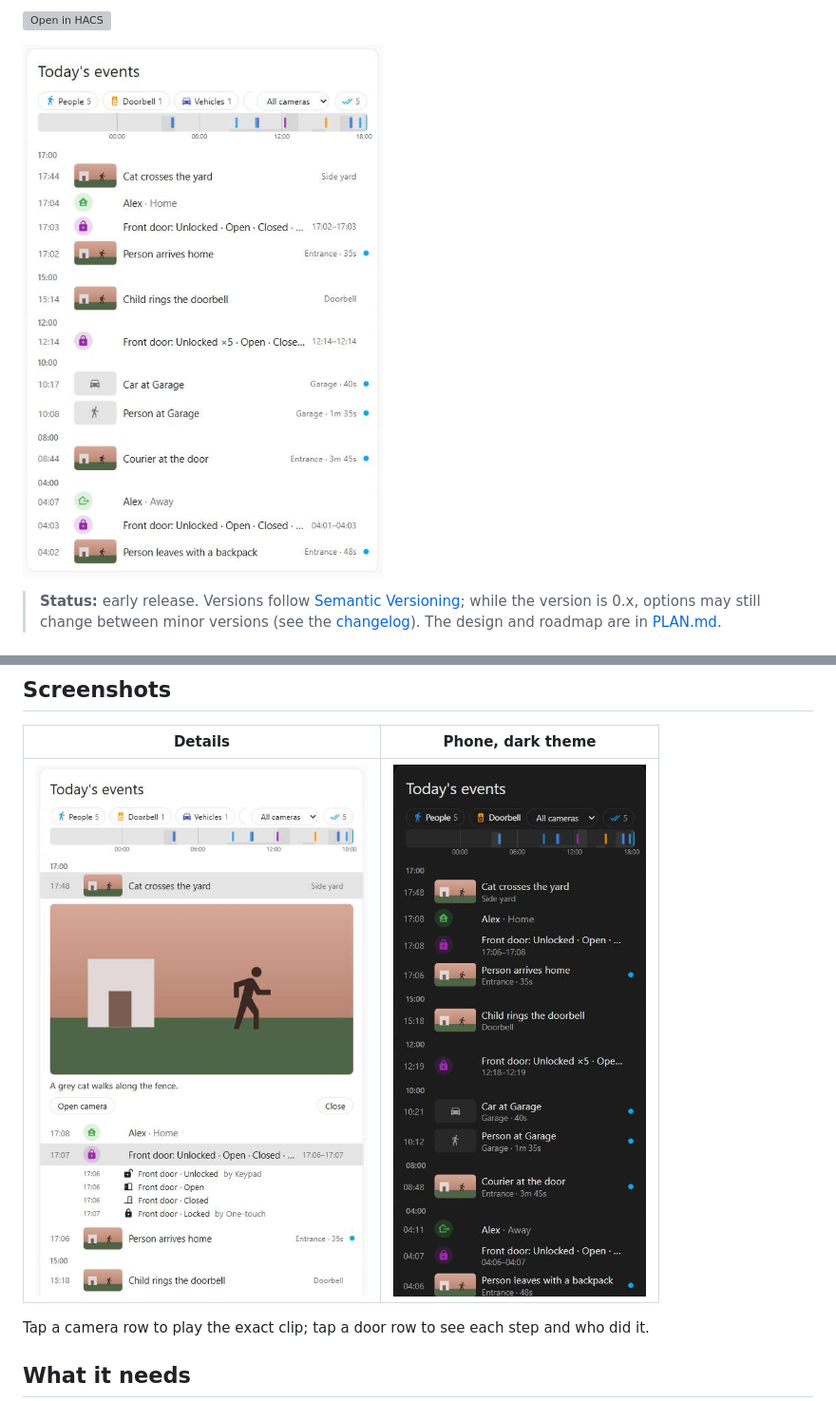
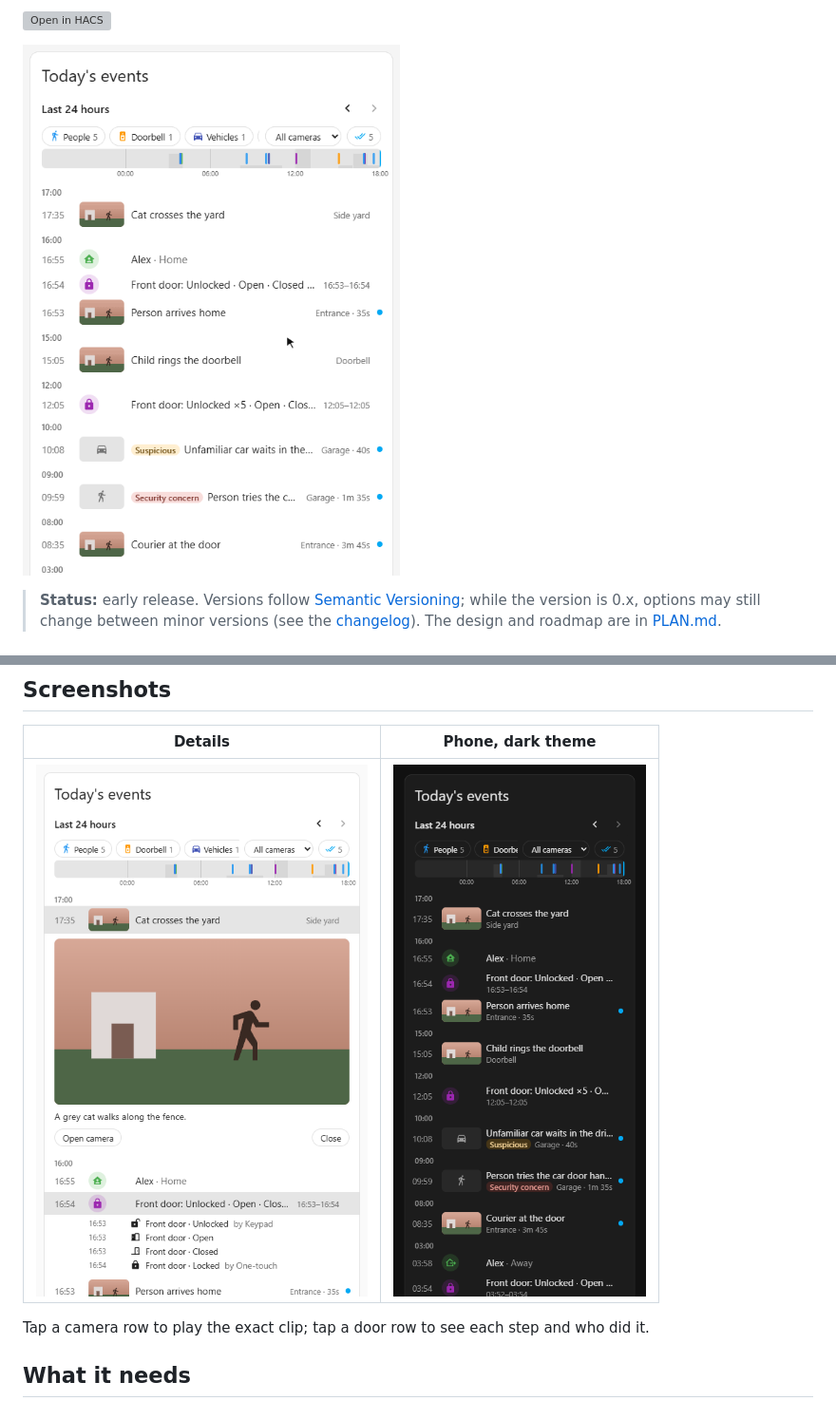
Before and after one commit to oddhus/event-reel-card, a Markdown page: README.md, 2 parts joined by grey strips. Shown at 95% size. GitHub-like rendering; pictures changed too: docs/demo.gif (added), docs/details.png, docs/mobile-dark.png; grey boxes are pictures that could not be loaded.

Commit message:
Add a short recording of the card to the README (#11)
## Problem

The README showed three still screenshots, so a visitor (and the HACS
store page) couldn't
see how the card is used: filtering, the day strip, opening a row. The
stills also no longer
match the dev harness's example data once #9 lands (the garage rows get
GenAI titles and
threat badges).

## Scope

Documentation only, no code and no CHANGELOG entry. It helps anyone
deciding whether to
install the card, and it prepares the README for a HACS
default-repository submission,
which renders it. **Merge after #9**: the images show #9's example data
(the "Suspicious"
and "Security concern" rows).

## Change

- `docs/demo.gif` (540 × 760, 26 s, 394 KB) replaces the top screenshot:
the People chip
filters the list and is cleared, a drag along the day strip highlights
the nearest rows,
a lock bounce opens to show each step, and an AI event opens with its
picture and
  description. A drawn cursor shows where each click lands.
- `docs/details.png` and `docs/mobile-dark.png` are retaken from the
same example data, with
  the same framing as before.
- `docs/screenshot.png` is removed (the GIF replaces it). README alt
text describes the GIF.

## Verification

- Captured from the dev harness with the generated example data only
(`?now=2026-10-14T18:05:00+02:00`),
with the Frigate dev proxy switched off, so no real media can load.
Headless Chrome via
`puppeteer-core`, device scale 1, grayscale text antialiasing (so the
images scale without
colour fringes). The GIF frames are screenshots taken while a script
moves the mouse and
  clicks; each frame stores only the pixels that changed.
- Checked the frames: the filter, the strip highlight, the expanded
bounce and the opened
event all appear, thumbnails are loaded, and nothing is cut off at the
card's edges.
- Not checked: how GitHub and the HACS page scale the GIF on a phone.

## Review

Claude Code (Opus 5.5) recorded the GIF, retook the screenshots and
edited the README. Media
and a one-line README change, so no separate agent review; left for the
maintainer's review.

Co-authored-by: Claude Opus 5.5 <noreply@anthropic.com>

```diff
--- a/README.md
+++ b/README.md
@@ -16,7 +16,7 @@ A Home Assistant dashboard card that shows **one compact timeline of the day's e
 [![Open in HACS](https://my.home-assistant.io/badges/hacs_repository.svg)](https://my.home-assistant.io/redirect/hacs_repository/?owner=oddhus&repository=event-reel-card&category=plugin)
 
 <p>
-  <img src="docs/screenshot.png" alt="The timeline with filter chips, the day strip, camera previews and grouped door events" width="420">
+  <img src="docs/demo.gif" alt="The card in use: the People filter chip narrows the timeline, dragging along the day strip highlights the nearest events, a lock bounce opens to show each step, and an AI event opens with its picture and description" width="420">
 </p>
 
 > **Status:** early release. Versions follow [Semantic Versioning](https://semver.org/);
```
